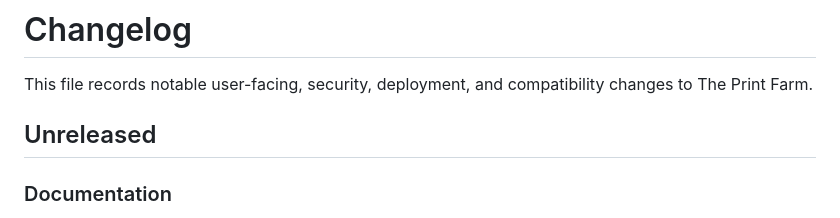
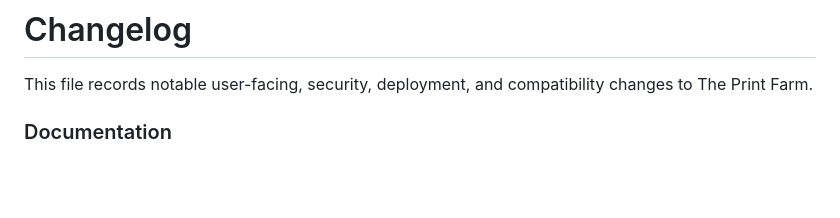
Before and after one commit to barnard704344/the-print-farm, a Markdown page: CHANGELOG.md, the part around the change. GitHub-like rendering; blank space fills up the shorter version.

Commit message:
Update CHANGELOG by removing Unreleased section
Removed 'Unreleased' section from CHANGELOG.md.

```diff
--- a/CHANGELOG.md
+++ b/CHANGELOG.md
@@ -2,8 +2,6 @@
 
 This file records notable user-facing, security, deployment, and compatibility
 changes to The Print Farm.
-
-## Unreleased
 
 ### Documentation
 
```
